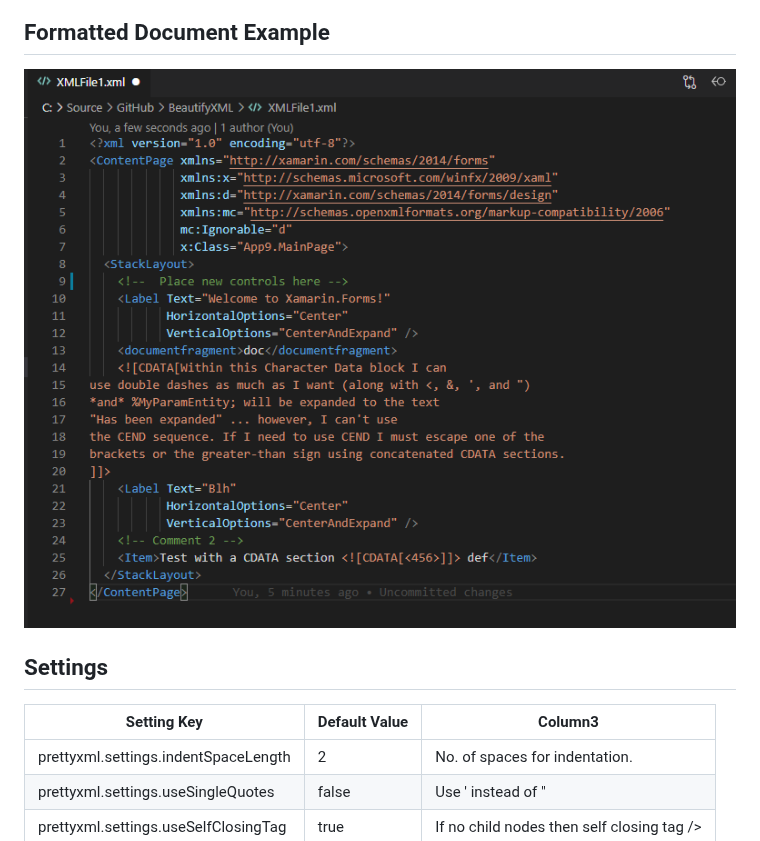
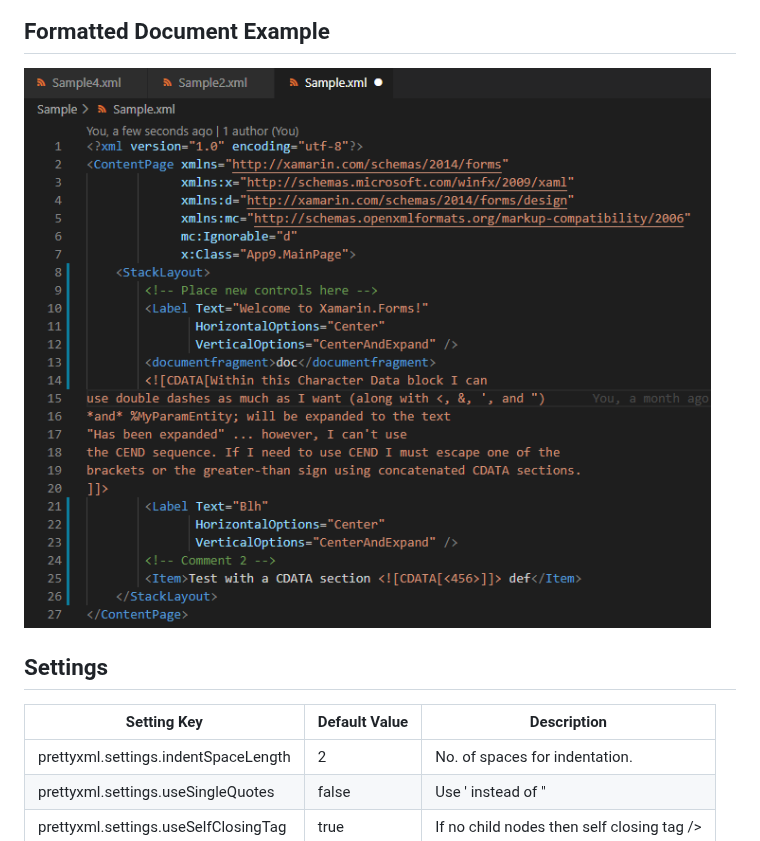
Before and after one commit to pmahend1/PrettyXML, a Markdown page: README.md, the part around one of its changes. Rendered like a GitHub page; pictures changed too: images/screenshot.png.

```diff
--- a/README.md
+++ b/README.md
@@ -28,8 +46,8 @@ Right Click and Select Prettify XML.
 
 ## Settings
 
-| Setting Key                          | Default Value | Column3                                    |
-| ------------------------------------ | ------------- | ------------------------------------------ |
+| Setting Key                          | Default Value | Description                                |
+|--------------------------------------|---------------|--------------------------------------------|
 | prettyxml.settings.indentSpaceLength | 2             | No. of spaces for indentation.             |
 | prettyxml.settings.useSingleQuotes   | false         | Use ' instead of \"                        |
 | prettyxml.settings.useSelfClosingTag | true          | If no child nodes then self closing tag /> |
```
Also changed, not shown: other parts of README.md (+27 -9 lines), CHANGELOG.md (+4 -0 lines), images/Minimize.gif (added), images/Prettify.gif (added), images/example.gif (deleted), 3 other files.
